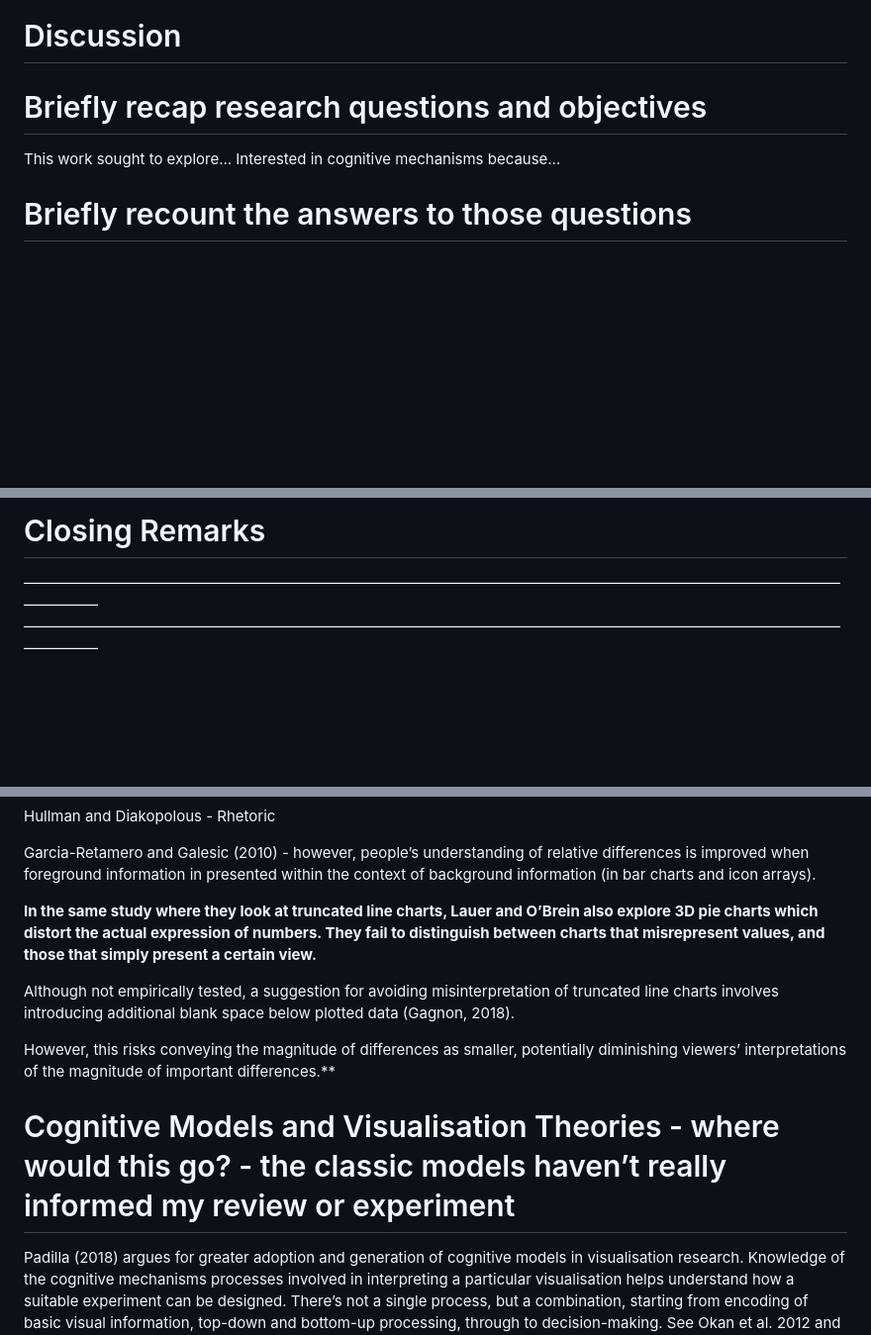
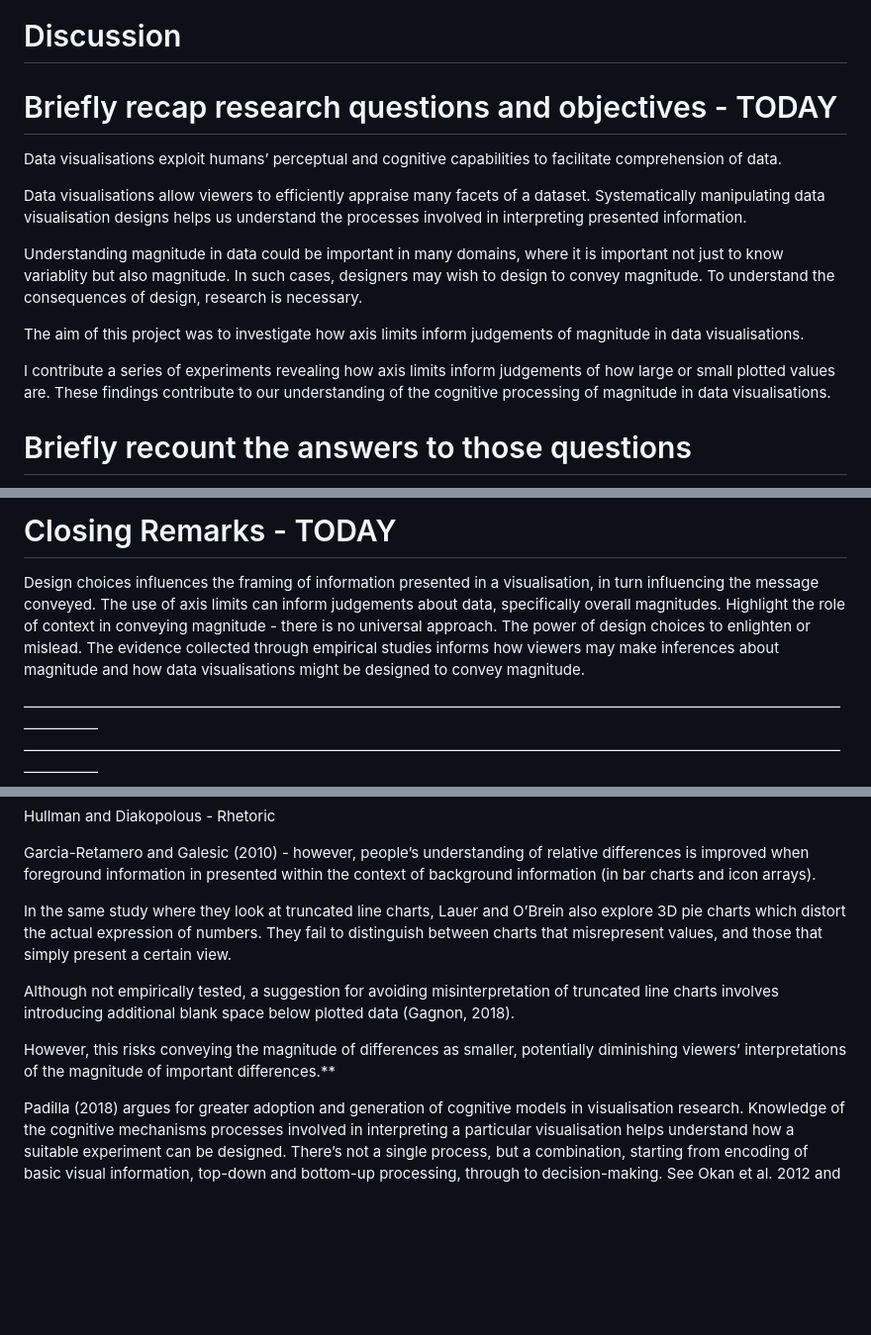
Before and after one commit to duncanbradley/thesis, a Markdown page: conclusion.md, 3 parts joined by grey strips. Shown at 99% size. Drawn GitHub-style; blank space fills up the shorter version.

```diff
--- a/conclusion.md
+++ b/conclusion.md
@@ -1,9 +1,21 @@
 # Discussion
 
-# Briefly recap research questions and objectives
+# Briefly recap research questions and objectives - TODAY
 
-This work sought to explore…
-Interested in cognitive mechanisms because…
+Data visualisations exploit humans’ perceptual and cognitive capabilities to facilitate comprehension of data.
+
+Data visualisations allow viewers to efficiently appraise many facets of a dataset.
+Systematically manipulating data visualisation designs helps us understand the processes involved in interpreting presented information.
+
+Understanding magnitude in data could be important in many domains, where it is important not just to know variablity but also magnitude. In such cases, designers may wish to design to convey magnitude. To understand the consequences of design, research is necessary.
+
+
+The aim of this project was to investigate how axis limits inform judgements of magnitude in data visualisations.
+
+I contribute a series of experiments revealing how axis limits inform judgements of how large or small plotted values are.
+These findings contribute to our understanding of the cognitive processing of magnitude in data visualisations.
+
+
 
 # Briefly recount the answers to those questions
 
@@ -77,5 +100,16 @@ A possible compromise may involve generating two visualisations. The first would
 
-# Closing Remarks
+# Closing Remarks - TODAY
+
+Design choices influences the framing of information presented in a visualisation, in turn influencing the message conveyed.
+The use of axis limits can inform judgements about data, specifically overall magnitudes.
+Highlight the role of context in conveying magnitude - there is no universal approach.
+The power of design choices to enlighten or mislead.
+The evidence collected through empirical studies informs how viewers may make inferences about magnitude and how data visualisations might be designed to convey magnitude.
+
+
+
+
+
 
 
 ————————————————————————————————————————————————————————————
@@ -132,13 +166,11 @@ Hullman and Diakopolous - Rhetoric
 
 Garcia-Retamero and Galesic (2010) - however, people’s understanding of relative differences is improved when foreground information in presented within the context of background information (in bar charts and icon arrays).
 
-**In the same study where they look at truncated line charts, Lauer and O’Brein also explore 3D pie charts which distort the actual expression of numbers. They fail to distinguish between charts that misrepresent values, and those that simply present a certain view.**
+In the same study where they look at truncated line charts, Lauer and O’Brein also explore 3D pie charts which distort the actual expression of numbers. They fail to distinguish between charts that misrepresent values, and those that simply present a certain view.
 
 Although not empirically tested, a suggestion for avoiding misinterpretation of truncated line charts involves introducing additional blank space below plotted data (Gagnon, 2018).
 
 However, this risks conveying the magnitude of differences as smaller, potentially diminishing viewers’ interpretations of the magnitude of important differences.**
-
-# Cognitive Models and Visualisation Theories - where would this go? - the classic models haven’t really informed my review or experiment
 
 Padilla (2018) argues for greater adoption and generation of cognitive models in visualisation research. Knowledge of the cognitive mechanisms processes involved in interpreting a particular visualisation helps understand how a suitable experiment can be designed. There’s not a single process, but a combination, starting from encoding of basic visual information, top-down and bottom-up processing, through to decision-making. See Okan et al. 2012 and 2016 for overview of models
 
```
Also changed, not shown: other parts of conclusion.md (+24 -13 lines).
